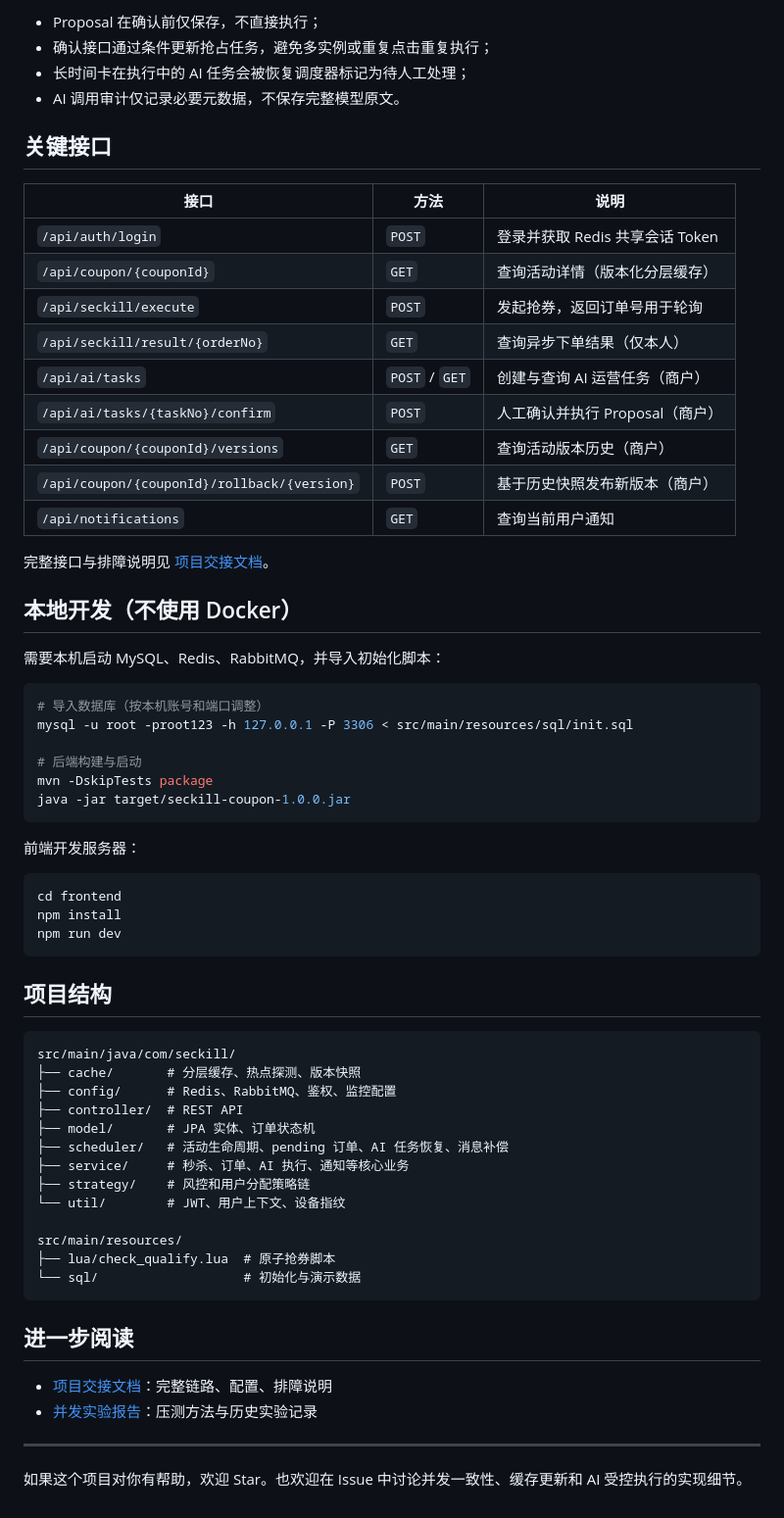
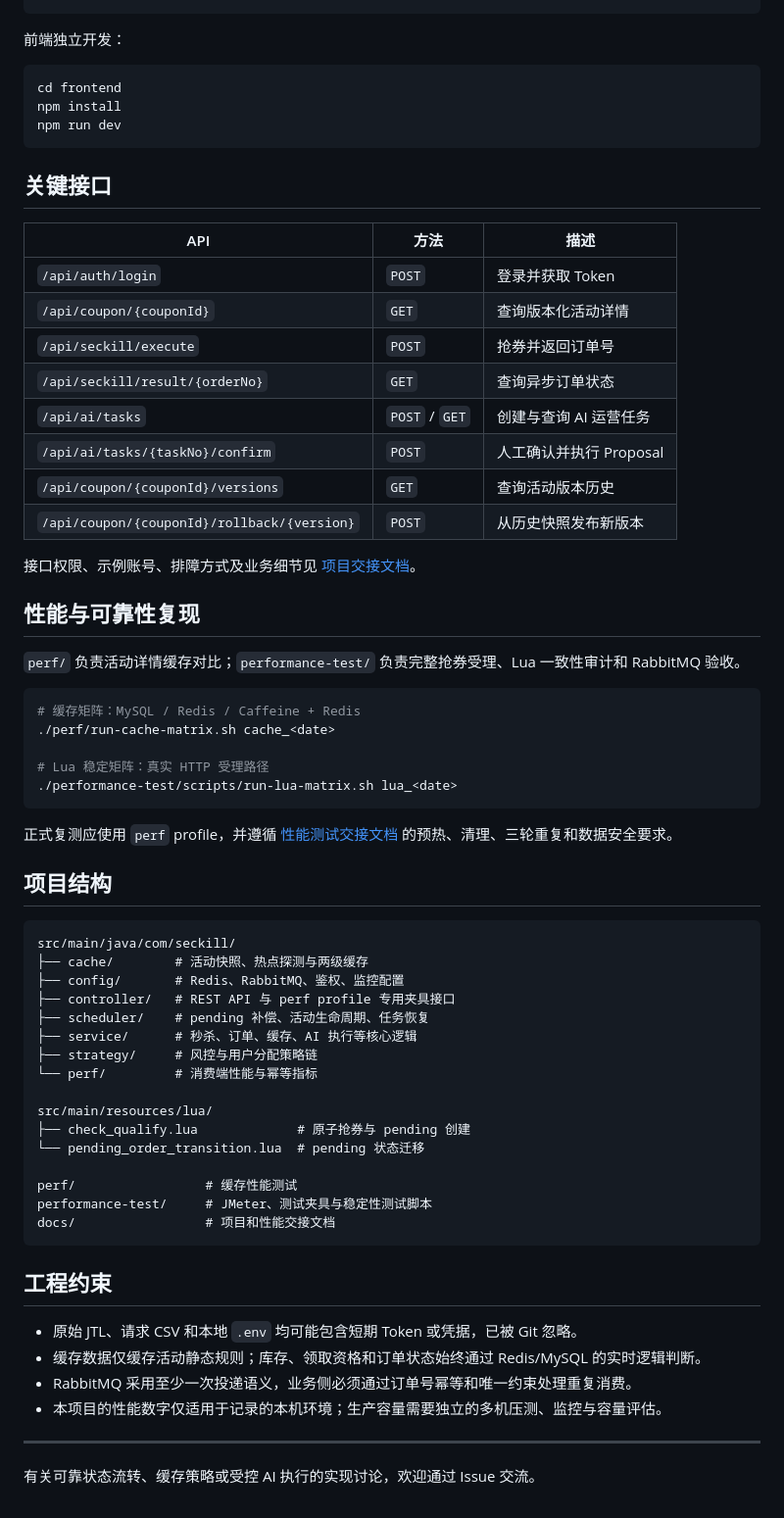
Before and after one commit to jack4code1/XG2JD, a Markdown page: README.md, the part around one of its changes. Shown at 98% size. Drawn GitHub-style.

Commit message:
docs: refresh project overview

````diff
--- a/README.md
+++ b/README.md
@@ -161,38 +157,4 @@ Lua 原子扣减 + 写 pending
-- Proposal 在确认前仅保存，不直接执行；
-- 确认接口通过条件更新抢占任务，避免多实例或重复点击重复执行；
-- 长时间卡在执行中的 AI 任务会被恢复调度器标记为待人工处理；
-- AI 调用审计仅记录必要元数据，不保存完整模型原文。
-
-## 关键接口
-
-| 接口 | 方法 | 说明 |
-| --- | --- | --- |
-| `/api/auth/login` | `POST` | 登录并获取 Redis 共享会话 Token |
-| `/api/coupon/{couponId}` | `GET` | 查询活动详情（版本化分层缓存） |
-| `/api/seckill/execute` | `POST` | 发起抢券，返回订单号用于轮询 |
-| `/api/seckill/result/{orderNo}` | `GET` | 查询异步下单结果（仅本人） |
-| `/api/ai/tasks` | `POST` / `GET` | 创建与查询 AI 运营任务（商户） |
-| `/api/ai/tasks/{taskNo}/confirm` | `POST` | 人工确认并执行 Proposal（商户） |
-| `/api/coupon/{couponId}/versions` | `GET` | 查询活动版本历史（商户） |
-| `/api/coupon/{couponId}/rollback/{version}` | `POST` | 基于历史快照发布新版本（商户） |
-| `/api/notifications` | `GET` | 查询当前用户通知 |
-
-完整接口与排障说明见 [项目交接文档](docs/PROJECT_HANDOFF.md)。
-
-## 本地开发（不使用 Docker）
-
-需要本机启动 MySQL、Redis、RabbitMQ，并导入初始化脚本：
-
-```bash
-# 导入数据库（按本机账号和端口调整）
-mysql -u root -proot123 -h 127.0.0.1 -P 3306 < src/main/resources/sql/init.sql
-
-# 后端构建与启动
-mvn -DskipTests package
-java -jar target/seckill-coupon-1.0.0.jar
-```
-
-前端开发服务器：
+前端独立开发：
 
 ```bash
 cd frontend
@@ -200,29 +162,63 @@ npm install
 npm run dev
 ```
 
+## 关键接口
+
+| API | 方法 | 描述 |
+| --- | --- | --- |
+| `/api/auth/login` | `POST` | 登录并获取 Token |
+| `/api/coupon/{couponId}` | `GET` | 查询版本化活动详情 |
+| `/api/seckill/execute` | `POST` | 抢券并返回订单号 |
+| `/api/seckill/result/{orderNo}` | `GET` | 查询异步订单状态 |
+| `/api/ai/tasks` | `POST` / `GET` | 创建与查询 AI 运营任务 |
+| `/api/ai/tasks/{taskNo}/confirm` | `POST` | 人工确认并执行 Proposal |
+| `/api/coupon/{couponId}/versions` | `GET` | 查询活动版本历史 |
+| `/api/coupon/{couponId}/rollback/{version}` | `POST` | 从历史快照发布新版本 |
+
+接口权限、示例账号、排障方式及业务细节见 [项目交接文档](docs/PROJECT_HANDOFF.md)。
+
+## 性能与可靠性复现
+
+`perf/` 负责活动详情缓存对比；`performance-test/` 负责完整抢券受理、Lua 一致性审计和 RabbitMQ 验收。
+
+```bash
+# 缓存矩阵：MySQL / Redis / Caffeine + Redis
+./perf/run-cache-matrix.sh cache_<date>
+
+# Lua 稳定矩阵：真实 HTTP 受理路径
+./performance-test/scripts/run-lua-matrix.sh lua_<date>
+```
+
+正式复测应使用 `perf` profile，并遵循 [性能测试交接文档](docs/PERFORMANCE_TEST_HANDOVER.md) 的预热、清理、三轮重复和数据安全要求。
+
 ## 项目结构
 
 ```text
 src/main/java/com/seckill/
-├── cache/       # 分层缓存、热点探测、版本快照
-├── config/      # Redis、RabbitMQ、鉴权、监控配置
-├── controller/  # REST API
-├── model/       # JPA 实体、订单状态机
-├── scheduler/   # 活动生命周期、pending 订单、AI 任务恢复、消息补偿
-├── service/     # 秒杀、订单、AI 执行、通知等核心业务
-├── strategy/    # 风控和用户分配策略链
-└── util/        # JWT、用户上下文、设备指纹
+├── cache/        # 活动快照、热点探测与两级缓存
+├── config/       # Redis、RabbitMQ、鉴权、监控配置
+├── controller/   # REST API 与 perf profile 专用夹具接口
+├── scheduler/    # pending 补偿、活动生命周期、任务恢复
+├── service/      # 秒杀、订单、缓存、AI 执行等核心逻辑
+├── strategy/     # 风控与用户分配策略链
+└── perf/         # 消费端性能与幂等指标
 
-src/main/resources/
-├── lua/check_qualify.lua  # 原子抢券脚本
-└── sql/                   # 初始化与演示数据
+src/main/resources/lua/
+├── check_qualify.lua             # 原子抢券与 pending 创建
+└── pending_order_transition.lua  # pending 状态迁移
+
+perf/                 # 缓存性能测试
+performance-test/     # JMeter、测试夹具与稳定性测试脚本
+docs/                 # 项目和性能交接文档
 ```
 
-## 进一步阅读
+## 工程约束
 
-- [项目交接文档](docs/PROJECT_HANDOFF.md)：完整链路、配置、排障说明
-- [并发实验报告](docs/BENCHMARK_REPORT.md)：压测方法与历史实验记录
+- 原始 JTL、请求 CSV 和本地 `.env` 均可能包含短期 Token 或凭据，已被 Git 忽略。
+- 缓存数据仅缓存活动静态规则；库存、领取资格和订单状态始终通过 Redis/MySQL 的实时逻辑判断。
+- RabbitMQ 采用至少一次投递语义，业务侧必须通过订单号幂等和唯一约束处理重复消费。
+- 本项目的性能数字仅适用于记录的本机环境；生产容量需要独立的多机压测、监控与容量评估。
 
 ---
 
-如果这个项目对你有帮助，欢迎 Star。也欢迎在 Issue 中讨论并发一致性、缓存更新和 AI 受控执行的实现细节。
+有关可靠状态流转、缓存策略或受控 AI 执行的实现讨论，欢迎通过 Issue 交流。
````
Also changed, not shown: other parts of README.md (+115 -119 lines).
